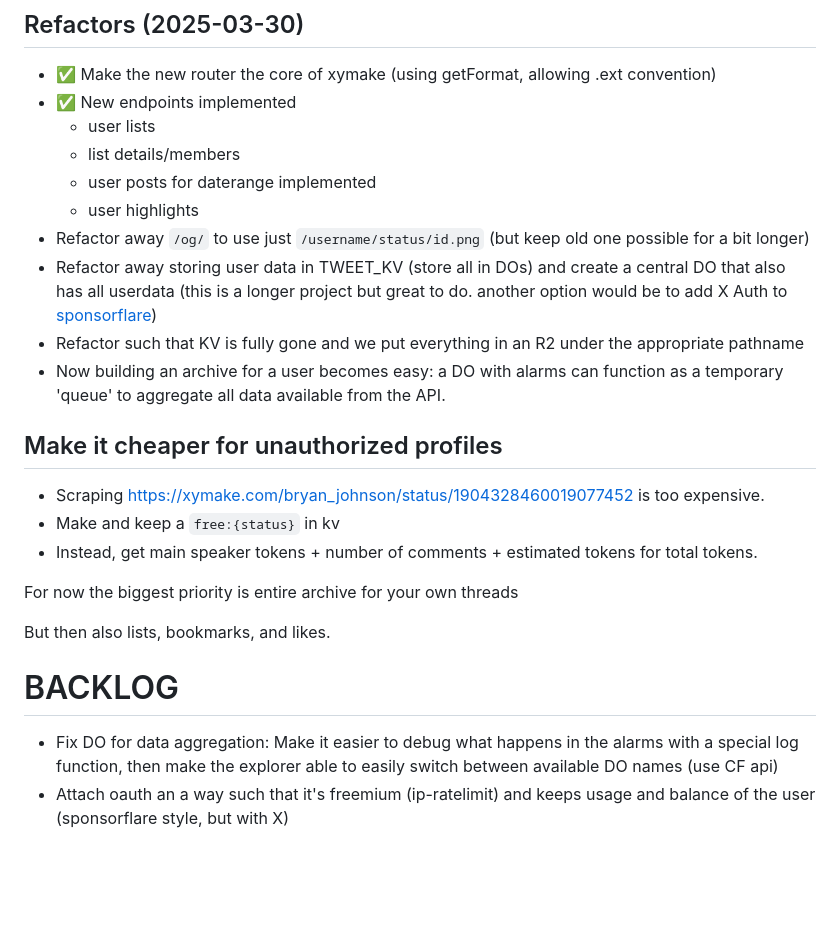
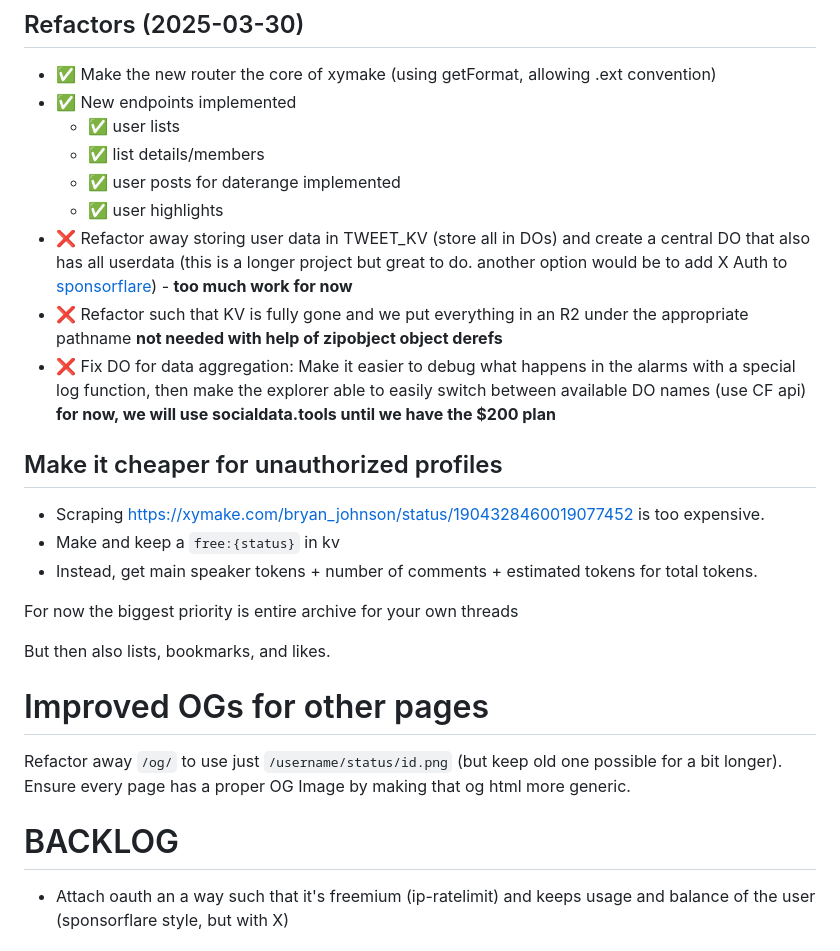
Before and after one commit to janwilmake/xymake, a Markdown page: README.md, the part around the change. Drawn GitHub-style; blank space fills up the shorter version.

Commit message:
improvements

```diff
--- a/README.md
+++ b/README.md
@@ -185,14 +185,13 @@ To grow this to $5k/month (and be able to get the pro plan) I need to make the m
 
 - ✅ Make the new router the core of xymake (using getFormat, allowing .ext convention)
 - ✅ New endpoints implemented
-  - user lists
-  - list details/members
-  - user posts for daterange implemented
-  - user highlights
-- Refactor away `/og/` to use just `/username/status/id.png` (but keep old one possible for a bit longer)
-- Refactor away storing user data in TWEET_KV (store all in DOs) and create a central DO that also has all userdata (this is a longer project but great to do. another option would be to add X Auth to [sponsorflare](https://sponsorflare.com))
-- Refactor such that KV is fully gone and we put everything in an R2 under the appropriate pathname
-- Now building an archive for a user becomes easy: a DO with alarms can function as a temporary 'queue' to aggregate all data available from the API.
+  - ✅ user lists
+  - ✅ list details/members
+  - ✅ user posts for daterange implemented
+  - ✅ user highlights
+- ❌ Refactor away storing user data in TWEET_KV (store all in DOs) and create a central DO that also has all userdata (this is a longer project but great to do. another option would be to add X Auth to [sponsorflare](https://sponsorflare.com)) - **too much work for now**
+- ❌ Refactor such that KV is fully gone and we put everything in an R2 under the appropriate pathname **not needed with help of zipobject object derefs**
+- ❌ Fix DO for data aggregation: Make it easier to debug what happens in the alarms with a special log function, then make the explorer able to easily switch between available DO names (use CF api) **for now, we will use socialdata.tools until we have the $200 plan**
 
 ## Make it cheaper for unauthorized profiles
 
@@ -204,9 +203,12 @@ For now the biggest priority is entire archive for your own threads
 
 But then also lists, bookmarks, and likes.
 
+# Improved OGs for other pages
+
+Refactor away `/og/` to use just `/username/status/id.png` (but keep old one possible for a bit longer). Ensure every page has a proper OG Image by making that og html more generic.
+
 # BACKLOG
 
-- Fix DO for data aggregation: Make it easier to debug what happens in the alarms with a special log function, then make the explorer able to easily switch between available DO names (use CF api)
 - Attach oauth an a way such that it's freemium (ip-ratelimit) and keeps usage and balance of the user (sponsorflare style, but with X)
 
 # Ideas
```
